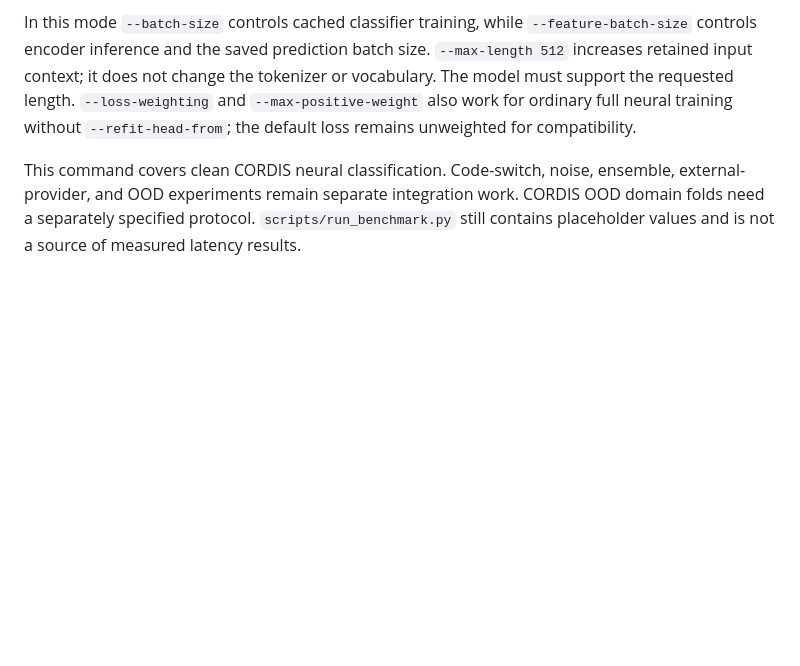
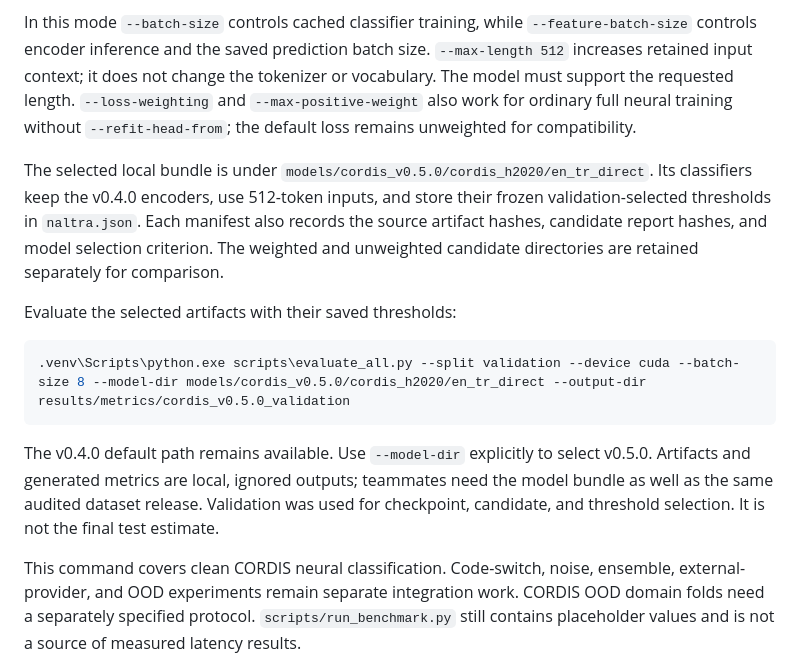
Before and after one commit to Rxd3/NALTRA, a Markdown page: docs/evaluation.md, the part around the change. Drawn GitHub-style; blank space fills up the shorter version.

Commit message:
Document the selected CORDIS classifier bundle

````diff
--- a/docs/evaluation.md
+++ b/docs/evaluation.md
@@ -114,6 +114,23 @@ vocabulary. The model must support the requested length. `--loss-weighting` and
 `--max-positive-weight` also work for ordinary full neural training without
 `--refit-head-from`; the default loss remains unweighted for compatibility.
 
+The selected local bundle is under `models/cordis_v0.5.0/cordis_h2020/en_tr_direct`.
+Its classifiers keep the v0.4.0 encoders, use 512-token inputs, and store their frozen
+validation-selected thresholds in `naltra.json`. Each manifest also records the source
+artifact hashes, candidate report hashes, and model selection criterion. The weighted
+and unweighted candidate directories are retained separately for comparison.
+
+Evaluate the selected artifacts with their saved thresholds:
+
+```powershell
+.venv\Scripts\python.exe scripts\evaluate_all.py --split validation --device cuda --batch-size 8 --model-dir models/cordis_v0.5.0/cordis_h2020/en_tr_direct --output-dir results/metrics/cordis_v0.5.0_validation
+```
+
+The v0.4.0 default path remains available. Use `--model-dir` explicitly to select v0.5.0.
+Artifacts and generated metrics are local, ignored outputs; teammates need the model
+bundle as well as the same audited dataset release. Validation was used for checkpoint,
+candidate, and threshold selection. It is not the final test estimate.
+
 This command covers clean CORDIS neural classification. Code-switch, noise, ensemble,
 external-provider, and OOD experiments remain separate integration work. CORDIS OOD
 domain folds need a separately specified protocol. `scripts/run_benchmark.py` still
````
